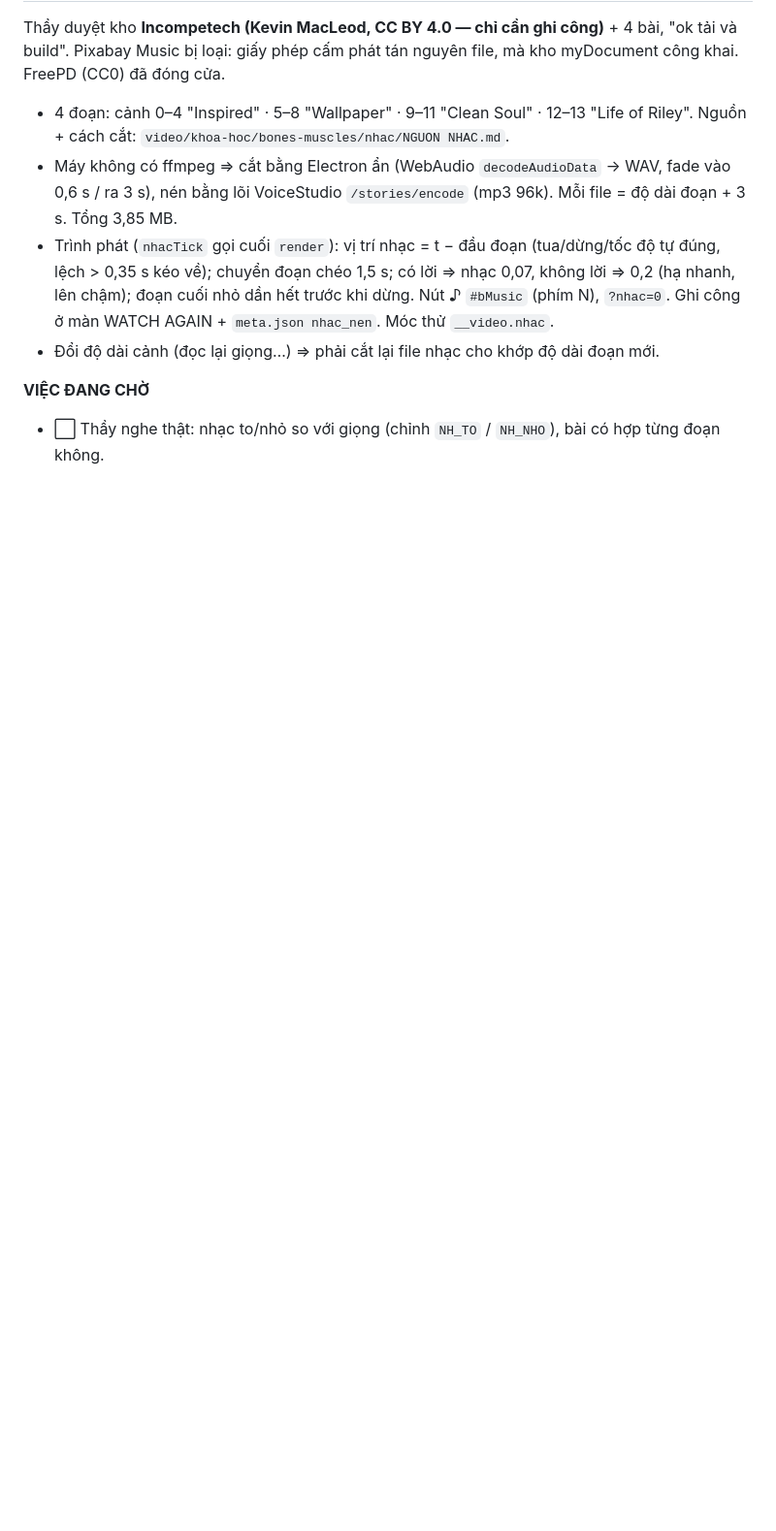
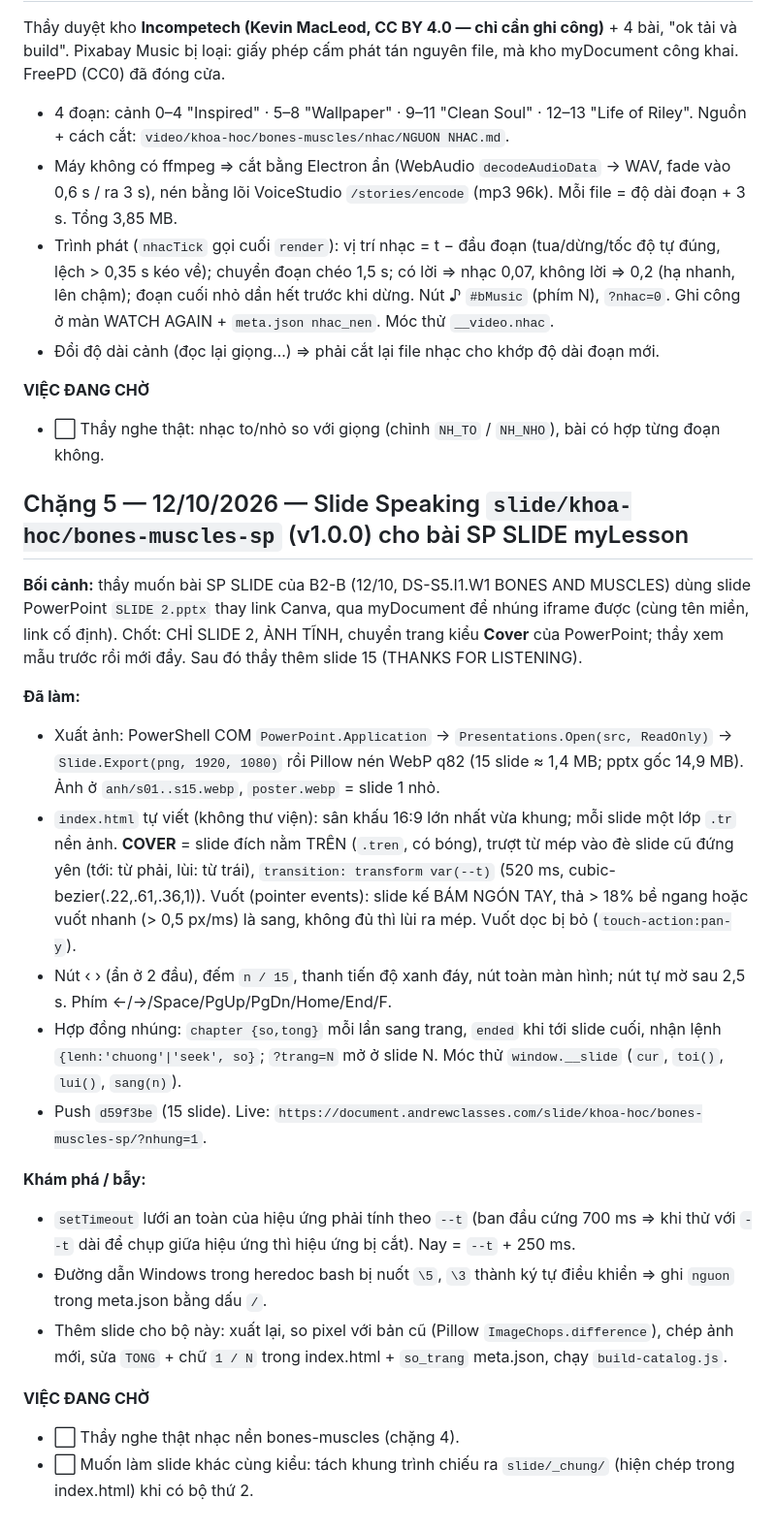
Before and after one commit to andrewclasses-01/myDocument, a Markdown page: GHI CHU DU AN.md, the part around the change. Shown at 97% size. Rendered like a GitHub page; blank space fills up the shorter version.

Commit message:
ho so: chang 5 slide bones-muscles-sp
Co-Authored-By: Claude Opus 5.5 <noreply@anthropic.com>

```diff
--- a/GHI CHU DU AN.md
+++ b/GHI CHU DU AN.md
@@ -79,3 +79,32 @@ phát tán nguyên file, mà kho myDocument công khai. FreePD (CC0) đã đóng
 
 **VIỆC ĐANG CHỜ**
 - ⬜ Thầy nghe thật: nhạc to/nhỏ so với giọng (chỉnh `NH_TO` / `NH_NHO`), bài có hợp từng đoạn không.
+
+## Chặng 5 — 12/10/2026 — Slide Speaking `slide/khoa-hoc/bones-muscles-sp` (v1.0.0) cho bài SP SLIDE myLesson
+
+**Bối cảnh:** thầy muốn bài SP SLIDE của B2-B (12/10, DS-S5.I1.W1 BONES AND MUSCLES) dùng slide PowerPoint `SLIDE 2.pptx`
+thay link Canva, qua myDocument để nhúng iframe được (cùng tên miền, link cố định). Chốt: CHỈ SLIDE 2, ẢNH TĨNH,
+chuyển trang kiểu **Cover** của PowerPoint; thầy xem mẫu trước rồi mới đẩy. Sau đó thầy thêm slide 15 (THANKS FOR LISTENING).
+
+**Đã làm:**
+- Xuất ảnh: PowerShell COM `PowerPoint.Application` → `Presentations.Open(src, ReadOnly)` → `Slide.Export(png, 1920, 1080)`
+  rồi Pillow nén WebP q82 (15 slide ≈ 1,4 MB; pptx gốc 14,9 MB). Ảnh ở `anh/s01..s15.webp`, `poster.webp` = slide 1 nhỏ.
+- `index.html` tự viết (không thư viện): sân khấu 16:9 lớn nhất vừa khung; mỗi slide một lớp `.tr` nền ảnh.
+  **COVER** = slide đích nằm TRÊN (`.tren`, có bóng), trượt từ mép vào đè slide cũ đứng yên (tới: từ phải, lùi: từ trái),
+  `transition: transform var(--t)` (520 ms, cubic-bezier(.22,.61,.36,1)). Vuốt (pointer events): slide kế BÁM NGÓN TAY,
+  thả > 18% bề ngang hoặc vuốt nhanh (> 0,5 px/ms) là sang, không đủ thì lùi ra mép. Vuốt dọc bị bỏ (`touch-action:pan-y`).
+- Nút ‹ › (ẩn ở 2 đầu), đếm `n / 15`, thanh tiến độ xanh đáy, nút toàn màn hình; nút tự mờ sau 2,5 s. Phím ←/→/Space/PgUp/PgDn/Home/End/F.
+- Hợp đồng nhúng: `chapter {so,tong}` mỗi lần sang trang, `ended` khi tới slide cuối, nhận lệnh `{lenh:'chuong'|'seek', so}`;
+  `?trang=N` mở ở slide N. Móc thử `window.__slide` (`cur`, `toi()`, `lui()`, `sang(n)`).
+- Push `d59f3be` (15 slide). Live: `https://document.andrewclasses.com/slide/khoa-hoc/bones-muscles-sp/?nhung=1`.
+
+**Khám phá / bẫy:**
+- `setTimeout` lưới an toàn của hiệu ứng phải tính theo `--t` (ban đầu cứng 700 ms ⇒ khi thử với `--t` dài để chụp
+  giữa hiệu ứng thì hiệu ứng bị cắt). Nay = `--t` + 250 ms.
+- Đường dẫn Windows trong heredoc bash bị nuốt `\5`, `\3` thành ký tự điều khiển ⇒ ghi `nguon` trong meta.json bằng dấu `/`.
+- Thêm slide cho bộ này: xuất lại, so pixel với bản cũ (Pillow `ImageChops.difference`), chép ảnh mới, sửa `TONG` + chữ `1 / N`
+  trong index.html + `so_trang` meta.json, chạy `build-catalog.js`.
+
+**VIỆC ĐANG CHỜ**
+- ⬜ Thầy nghe thật nhạc nền bones-muscles (chặng 4).
+- ⬜ Muốn làm slide khác cùng kiểu: tách khung trình chiếu ra `slide/_chung/` (hiện chép trong index.html) khi có bộ thứ 2.
```
Also changed, not shown: CLAUDE.md (+2 -0 lines).
